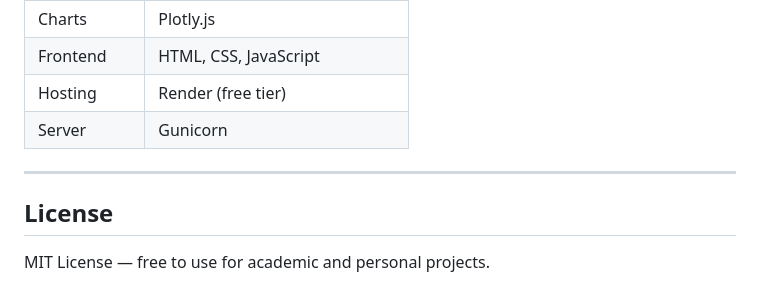
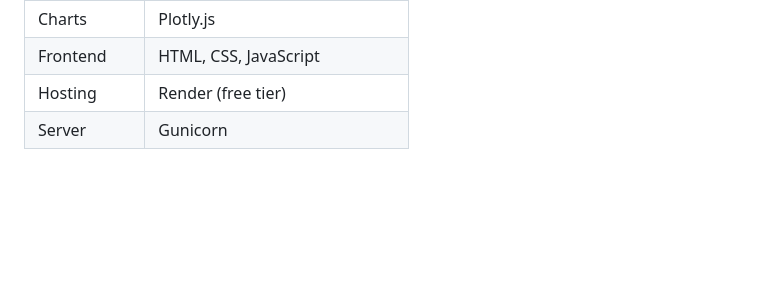
Before and after one commit to bhavin1369/ml-model-analyzer, a Markdown page: README.md, the part around the change. Rendered like a GitHub page; blank space fills up the shorter version.

```diff
--- a/README.md
+++ b/README.md
@@ -102,9 +102,3 @@ Your CSV file should look like this:
 | Frontend  | HTML, CSS, JavaScript |
 | Hosting   | Render (free tier) |
 | Server    | Gunicorn |
-
----
-
-## License
-
-MIT License — free to use for academic and personal projects.
```
